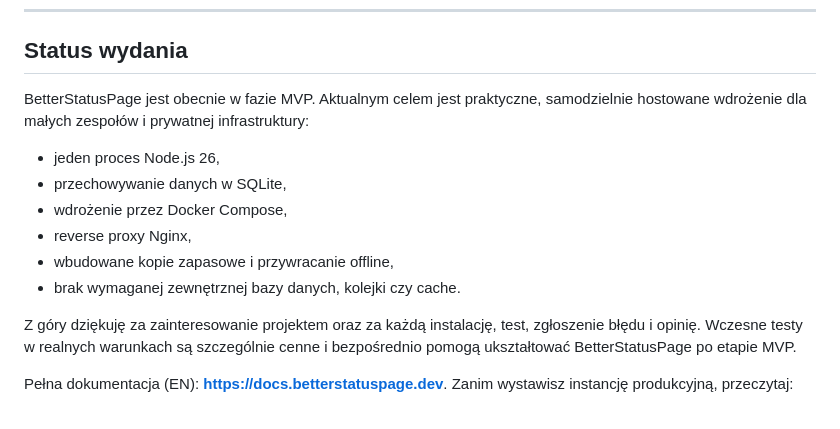
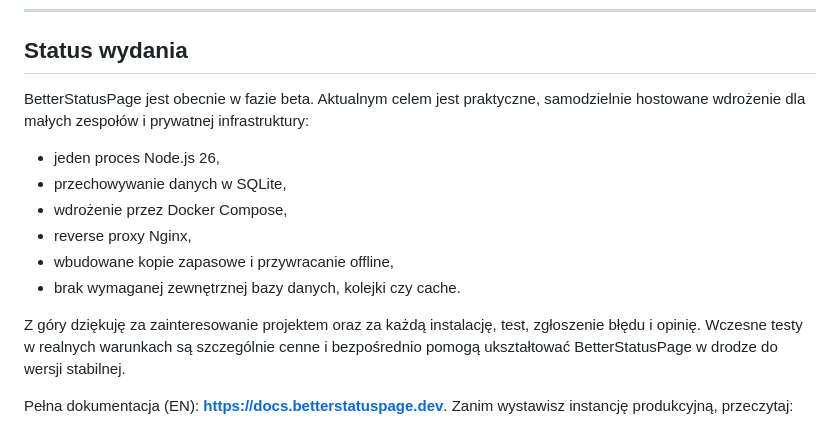
Before and after one commit to BElluu/BetterStatusPage, a Markdown page: README.pl.md, the part around the change. GitHub-like rendering.

```diff
--- a/README.pl.md
+++ b/README.pl.md
@@ -37,7 +37,7 @@ Znasz to. API pada o 3 w nocy, użytkownicy zaczynają pisać na Twitterze, szef
 
 ## Status wydania
 
-BetterStatusPage jest obecnie w fazie MVP. Aktualnym celem jest praktyczne, samodzielnie hostowane wdrożenie dla małych zespołów i prywatnej infrastruktury:
+BetterStatusPage jest obecnie w fazie beta. Aktualnym celem jest praktyczne, samodzielnie hostowane wdrożenie dla małych zespołów i prywatnej infrastruktury:
 
 - jeden proces Node.js 26,
 - przechowywanie danych w SQLite,
@@ -46,7 +46,7 @@ BetterStatusPage jest obecnie w fazie MVP. Aktualnym celem jest praktyczne, samo
 - wbudowane kopie zapasowe i przywracanie offline,
 - brak wymaganej zewnętrznej bazy danych, kolejki czy cache.
 
-Z góry dziękuję za zainteresowanie projektem oraz za każdą instalację, test, zgłoszenie błędu i opinię. Wczesne testy w realnych warunkach są szczególnie cenne i bezpośrednio pomogą ukształtować BetterStatusPage po etapie MVP.
+Z góry dziękuję za zainteresowanie projektem oraz za każdą instalację, test, zgłoszenie błędu i opinię. Wczesne testy w realnych warunkach są szczególnie cenne i bezpośrednio pomogą ukształtować BetterStatusPage w drodze do wersji stabilnej.
 
 Pełna dokumentacja (EN): **https://docs.betterstatuspage.dev**. Zanim wystawisz instancję produkcyjną, przeczytaj:
 
```
Also changed, not shown: README.md (+2 -2 lines).
